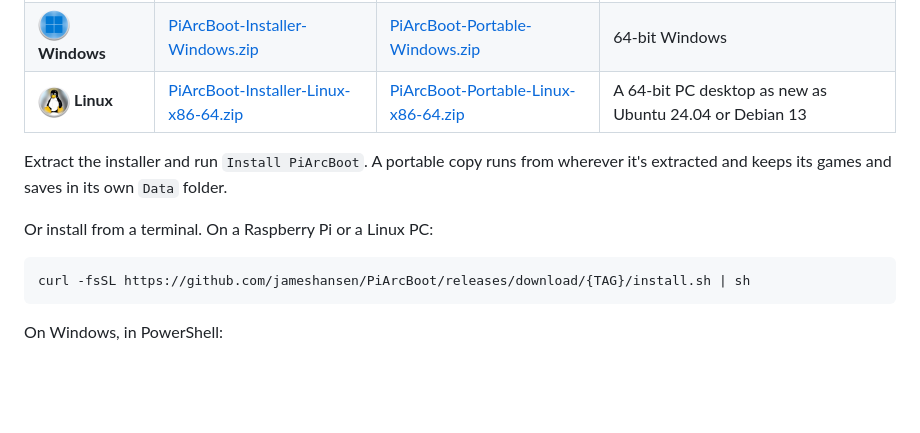
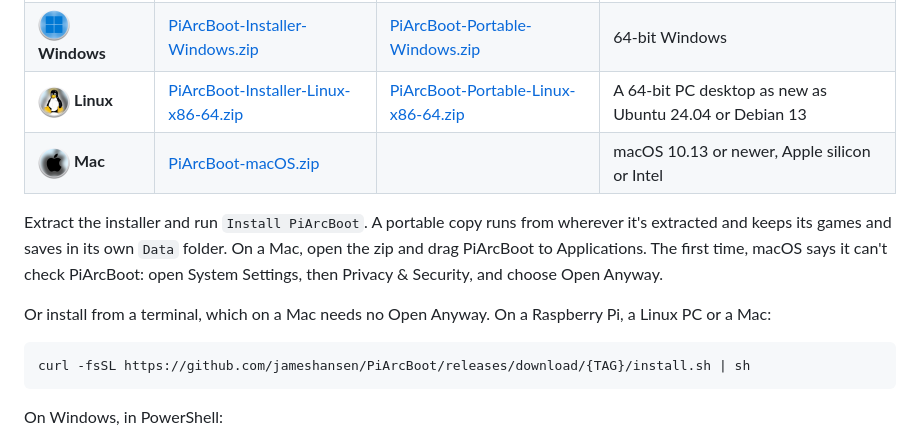
Before and after one commit to jameshansen/PiArcBoot, a Markdown page: docs/releases/download.md, the part around the change. Rendered like a GitHub page; pictures changed too: docs/images/os-macos.png (added); blank space fills up the shorter version.

````diff
--- a/docs/releases/download.md
+++ b/docs/releases/download.md
@@ -5,10 +5,11 @@
 | <img src="https://raw.githubusercontent.com/jameshansen/PiArcBoot/main/docs/images/os-raspberrypi.png" width="32" height="32" alt=""> **Raspberry Pi** | [PiArcBoot-Installer-RaspberryPi.zip](https://github.com/jameshansen/PiArcBoot/releases/download/{TAG}/PiArcBoot-Installer-RaspberryPi.zip) | [PiArcBoot-Portable-RaspberryPi.zip](https://github.com/jameshansen/PiArcBoot/releases/download/{TAG}/PiArcBoot-Portable-RaspberryPi.zip) | 64-bit Raspberry Pi OS 13 (trixie) or newer |
 | <img src="https://raw.githubusercontent.com/jameshansen/PiArcBoot/main/docs/images/os-windows.png" width="32" height="32" alt=""> **Windows** | [PiArcBoot-Installer-Windows.zip](https://github.com/jameshansen/PiArcBoot/releases/download/{TAG}/PiArcBoot-Installer-Windows.zip) | [PiArcBoot-Portable-Windows.zip](https://github.com/jameshansen/PiArcBoot/releases/download/{TAG}/PiArcBoot-Portable-Windows.zip) | 64-bit Windows |
 | <img src="https://raw.githubusercontent.com/jameshansen/PiArcBoot/main/docs/images/os-linux.png" width="32" height="32" alt=""> **Linux** | [PiArcBoot-Installer-Linux-x86-64.zip](https://github.com/jameshansen/PiArcBoot/releases/download/{TAG}/PiArcBoot-Installer-Linux-x86-64.zip) | [PiArcBoot-Portable-Linux-x86-64.zip](https://github.com/jameshansen/PiArcBoot/releases/download/{TAG}/PiArcBoot-Portable-Linux-x86-64.zip) | A 64-bit PC desktop as new as Ubuntu 24.04 or Debian 13 |
+| <img src="https://raw.githubusercontent.com/jameshansen/PiArcBoot/main/docs/images/os-macos.png" width="32" height="32" alt=""> **Mac** | [PiArcBoot-macOS.zip](https://github.com/jameshansen/PiArcBoot/releases/download/{TAG}/PiArcBoot-macOS.zip) | | macOS 10.13 or newer, Apple silicon or Intel |
 
-Extract the installer and run `Install PiArcBoot`. A portable copy runs from wherever it's extracted and keeps its games and saves in its own `Data` folder.
+Extract the installer and run `Install PiArcBoot`. A portable copy runs from wherever it's extracted and keeps its games and saves in its own `Data` folder. On a Mac, open the zip and drag PiArcBoot to Applications. The first time, macOS says it can't check PiArcBoot: open System Settings, then Privacy & Security, and choose Open Anyway.
 
-Or install from a terminal. On a Raspberry Pi or a Linux PC:
+Or install from a terminal, which on a Mac needs no Open Anyway. On a Raspberry Pi, a Linux PC or a Mac:
 
 ```bash
 curl -fsSL https://github.com/jameshansen/PiArcBoot/releases/download/{TAG}/install.sh | sh
````
Also changed, not shown: README.md (+27 -6 lines), docs/images/README.md (+2 -1 lines), docs/releases/v1.1.5.md (added, +6 -0 lines), 15 other files.
